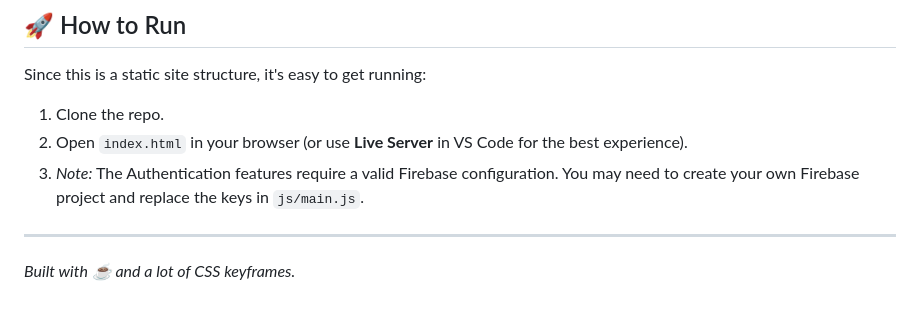
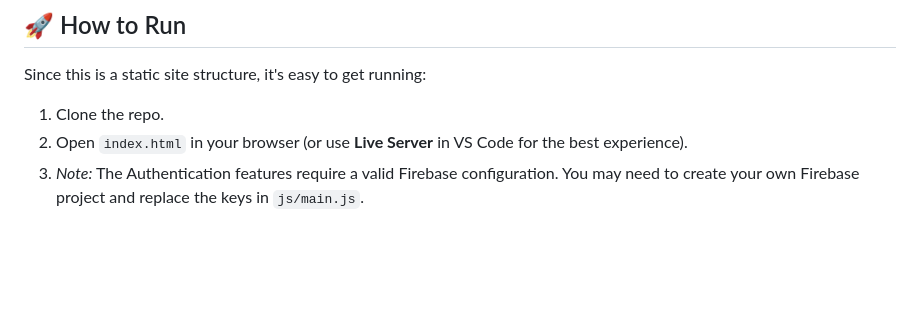
Before and after one commit to andzcr/corelle-website, a Markdown page: README.md, the part around the change. Rendered like a GitHub page; blank space fills up the shorter version.

```diff
--- a/README.md
+++ b/README.md
@@ -97,7 +97,3 @@ Since this is a static site structure, it's easy to get running:
 1. Clone the repo.
 2. Open `index.html` in your browser (or use **Live Server** in VS Code for the best experience).
 3. *Note:* The Authentication features require a valid Firebase configuration. You may need to create your own Firebase project and replace the keys in `js/main.js`.
-
----
-
-*Built with ☕ and a lot of CSS keyframes.*
```
